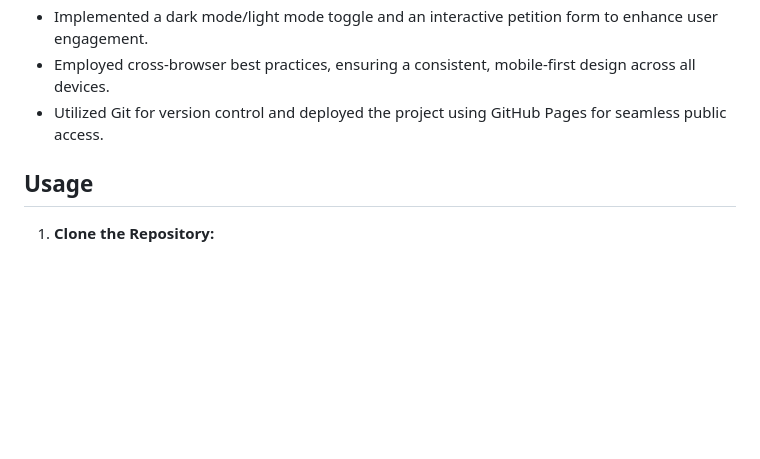
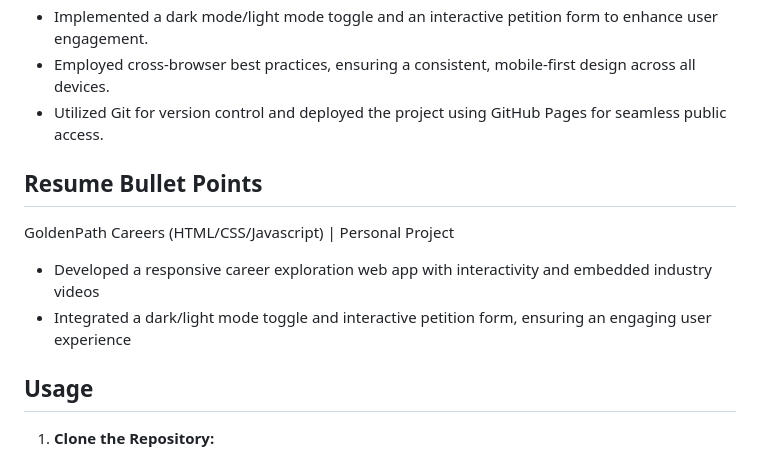
Before and after one commit to seancnc003/goldenpath.github.io, a Markdown page: README.md, the part around the change. Rendered like a GitHub page; blank space fills up the shorter version.

```diff
--- a/README.md
+++ b/README.md
@@ -51,6 +51,12 @@ Many students and career changers struggle to find engaging and comprehensive re
 - Employed cross-browser best practices, ensuring a consistent, mobile-first design across all devices.
 - Utilized Git for version control and deployed the project using GitHub Pages for seamless public access.
 
+## Resume Bullet Points
+GoldenPath Careers (HTML/CSS/Javascript) | Personal Project
+
+* Developed a responsive career exploration web app with interactivity and embedded industry videos
+* Integrated a dark/light mode toggle and interactive petition form, ensuring an engaging user experience
+
 ## Usage
 
 1. **Clone the Repository:**
```
